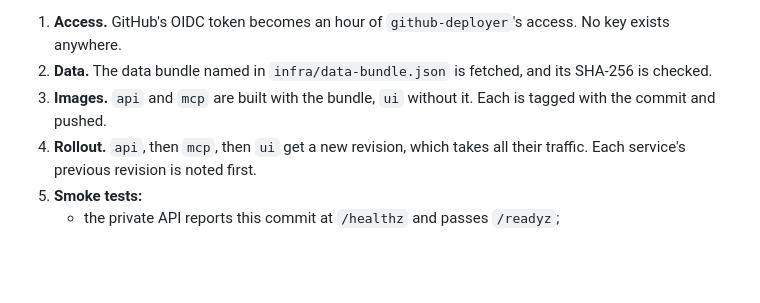
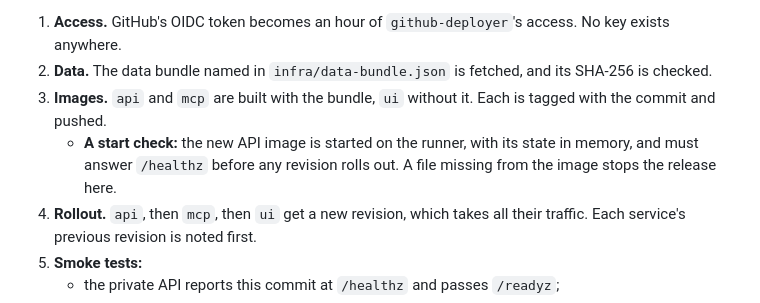
Before and after one commit to VinayakMokashi/filings-research-copilot, a Markdown page: docs/runbooks/deploy.md, the part around the change. Drawn GitHub-style; blank space fills up the shorter version.

Commit message:
docs: the deploy's start check

```diff
--- a/docs/runbooks/deploy.md
+++ b/docs/runbooks/deploy.md
@@ -158,6 +158,7 @@ Setting `GCP_PROJECT_ID` switches deploys on. Until then CI skips them.
 1. **Access.** GitHub's OIDC token becomes an hour of `github-deployer`'s access. No key exists anywhere.
 2. **Data.** The data bundle named in `infra/data-bundle.json` is fetched, and its SHA-256 is checked.
 3. **Images.** `api` and `mcp` are built with the bundle, `ui` without it. Each is tagged with the commit and pushed.
+   - **A start check:** the new API image is started on the runner, with its state in memory, and must answer `/healthz` before any revision rolls out. A file missing from the image stops the release here.
 4. **Rollout.** `api`, then `mcp`, then `ui` get a new revision, which takes all their traffic. Each service's previous revision is noted first.
 5. **Smoke tests:**
    - the private API reports this commit at `/healthz` and passes `/readyz`;
```
Also changed, not shown: docs/decisions/0032-continuous-deployment.md (+1 -0 lines).
